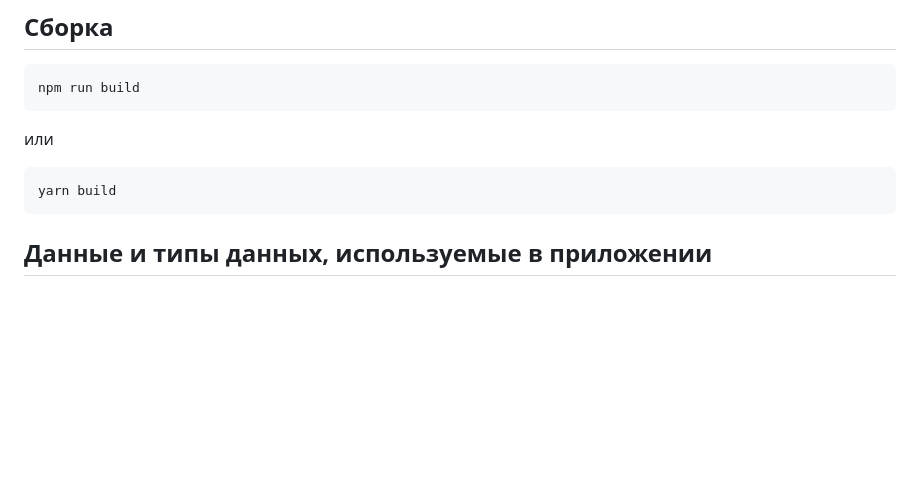
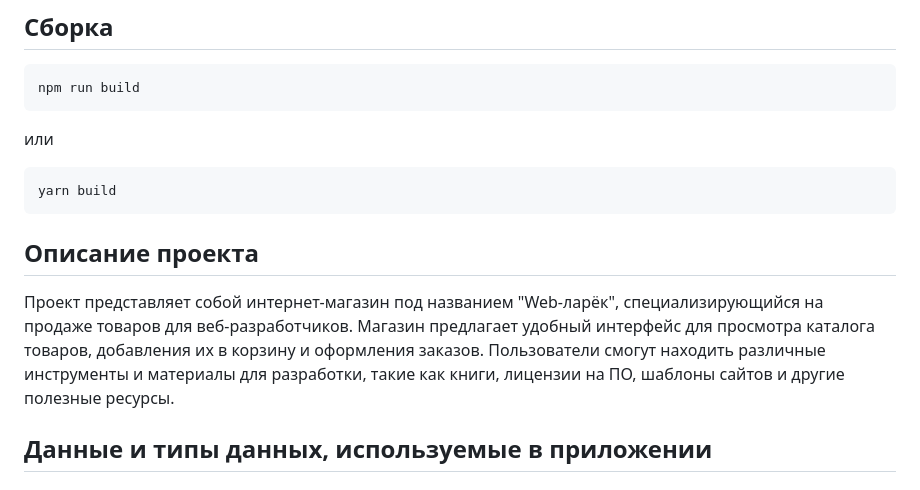
Before and after one commit to Melissandra666/web-larek-frontend, a Markdown page: README.md, the part around the change. GitHub-like rendering; blank space fills up the shorter version.

````diff
--- a/README.md
+++ b/README.md
@@ -40,6 +40,11 @@ npm run build
 ```
 yarn build
 ```
+
+## Описание проекта
+
+Проект представляет собой интернет-магазин под названием "Web-ларёк", специализирующийся на продаже товаров для веб-разработчиков. Магазин предлагает удобный интерфейс для просмотра каталога товаров, добавления их в корзину и оформления заказов. Пользователи смогут находить различные инструменты и материалы для разработки, такие как книги, лицензии на ПО, шаблоны сайтов и другие полезные ресурсы.
+
 ## Данные и типы данных, используемые в приложении
 
 ### Интерфейс главной страницы
````
